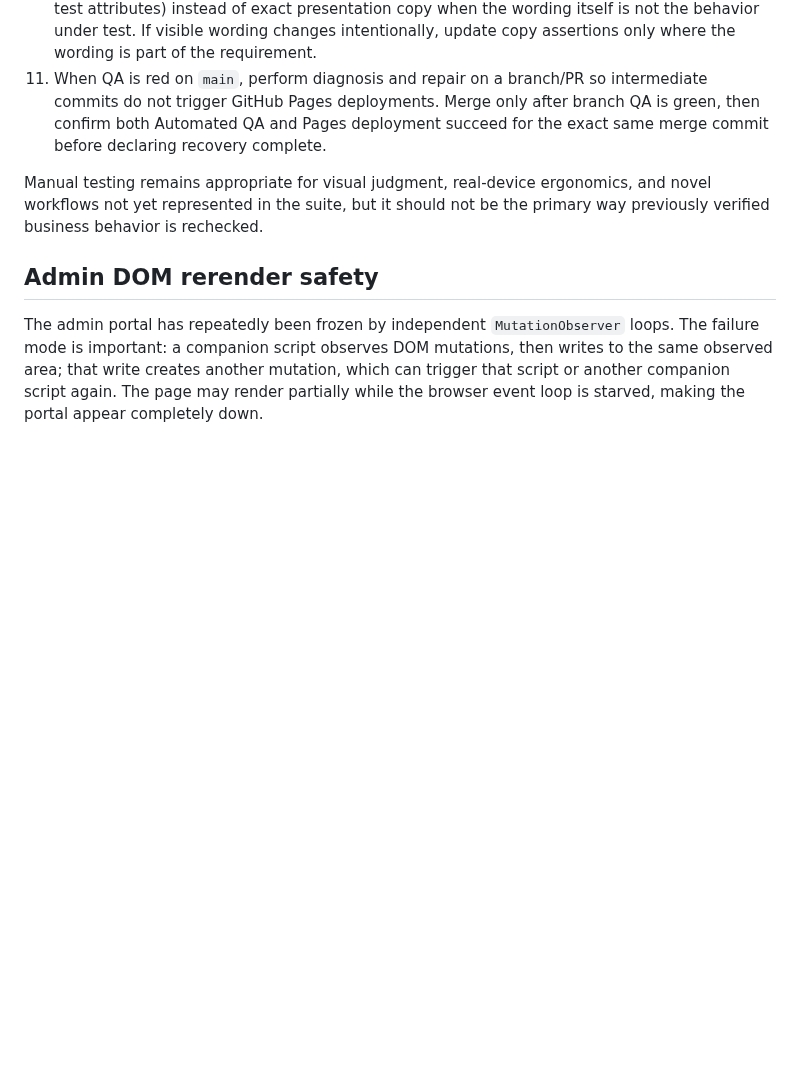
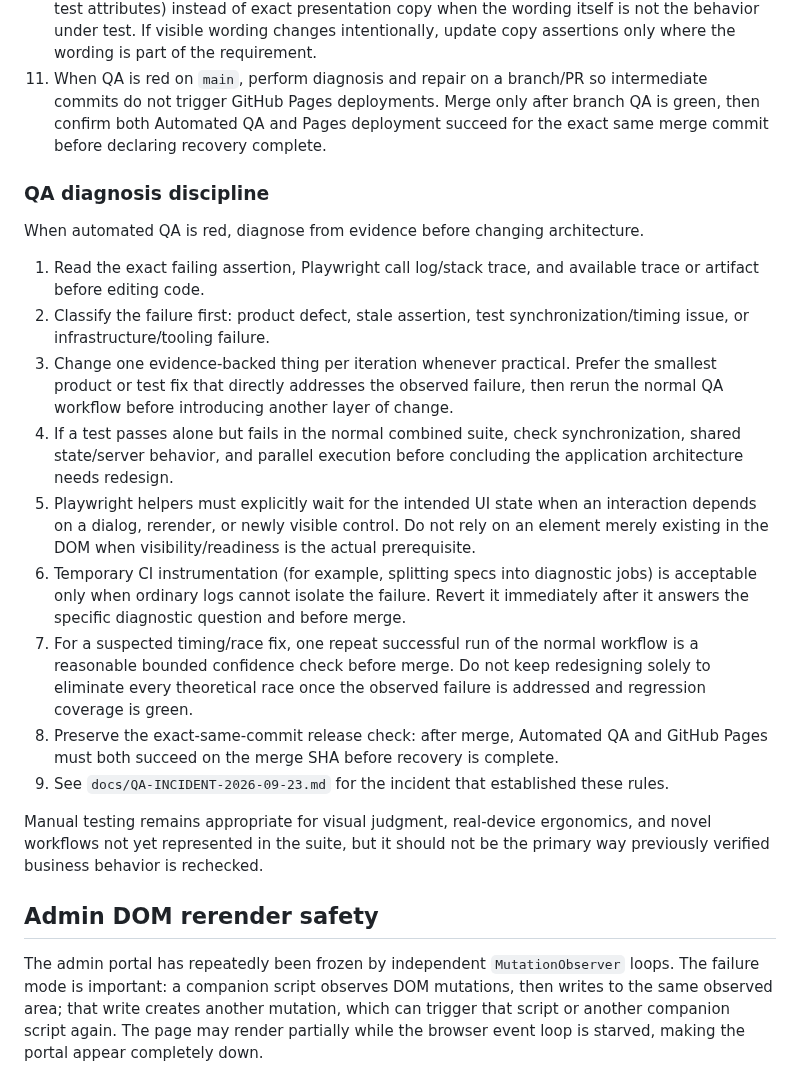
Before and after one commit to aduncan450/fantasy-tracker, a Markdown page: AGENTS.md, the part around the change. Rendered like a GitHub page; blank space fills up the shorter version.

Commit message:
Add bounded QA diagnosis discipline

```diff
--- a/AGENTS.md
+++ b/AGENTS.md
@@ -49,6 +49,20 @@ Routine regression coverage belongs in code, not repeated manual checklists.
 10. Browser tests should target stable semantic contracts (element IDs, names, roles, or dedicated test attributes) instead of exact presentation copy when the wording itself is not the behavior under test. If visible wording changes intentionally, update copy assertions only where the wording is part of the requirement.
 11. When QA is red on `main`, perform diagnosis and repair on a branch/PR so intermediate commits do not trigger GitHub Pages deployments. Merge only after branch QA is green, then confirm both Automated QA and Pages deployment succeed for the exact same merge commit before declaring recovery complete.
 
+### QA diagnosis discipline
+
+When automated QA is red, diagnose from evidence before changing architecture.
+
+1. Read the exact failing assertion, Playwright call log/stack trace, and available trace or artifact before editing code.
+2. Classify the failure first: product defect, stale assertion, test synchronization/timing issue, or infrastructure/tooling failure.
+3. Change one evidence-backed thing per iteration whenever practical. Prefer the smallest product or test fix that directly addresses the observed failure, then rerun the normal QA workflow before introducing another layer of change.
+4. If a test passes alone but fails in the normal combined suite, check synchronization, shared state/server behavior, and parallel execution before concluding the application architecture needs redesign.
+5. Playwright helpers must explicitly wait for the intended UI state when an interaction depends on a dialog, rerender, or newly visible control. Do not rely on an element merely existing in the DOM when visibility/readiness is the actual prerequisite.
+6. Temporary CI instrumentation (for example, splitting specs into diagnostic jobs) is acceptable only when ordinary logs cannot isolate the failure. Revert it immediately after it answers the specific diagnostic question and before merge.
+7. For a suspected timing/race fix, one repeat successful run of the normal workflow is a reasonable bounded confidence check before merge. Do not keep redesigning solely to eliminate every theoretical race once the observed failure is addressed and regression coverage is green.
+8. Preserve the exact-same-commit release check: after merge, Automated QA and GitHub Pages must both succeed on the merge SHA before recovery is complete.
+9. See `docs/QA-INCIDENT-2026-09-23.md` for the incident that established these rules.
+
 Manual testing remains appropriate for visual judgment, real-device ergonomics, and novel workflows not yet represented in the suite, but it should not be the primary way previously verified business behavior is rechecked.
 
 ## Admin DOM rerender safety
```
